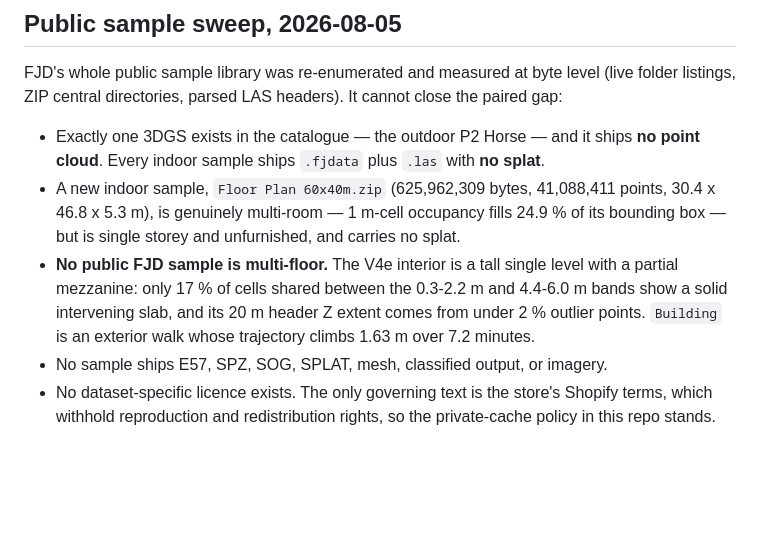
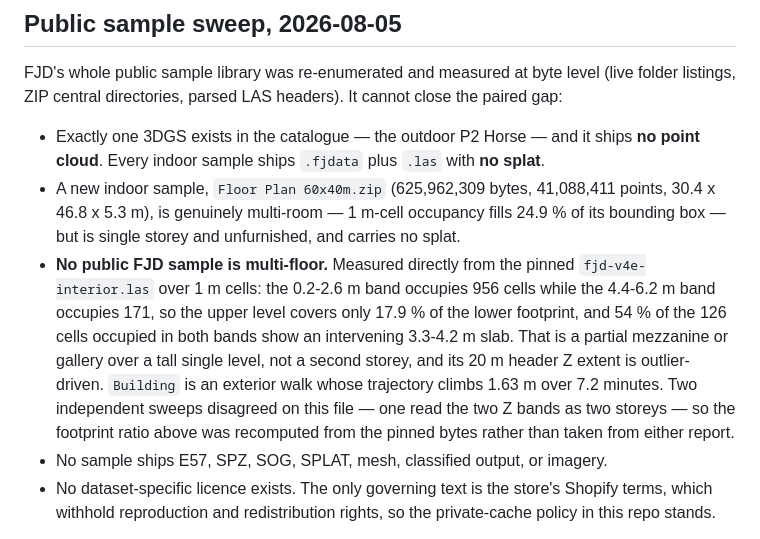
Before and after one commit to Whyme-Labs/spatial-platform-demo, a Markdown page: docs/verification/fjd-sample-corpus.md, the part around the change. GitHub-like rendering; blank space fills up the shorter version.

Commit message:
Settle the V4e interior storey count from the pinned bytes
Two independent sweeps of FJD's public samples disagreed on this file: one read
its two occupied Z bands as two storeys, the other as a mezzanine. Bands alone
cannot separate those cases, so the question was recomputed from the pinned
LAS over 1 m cells. The upper band occupies 171 cells against the lower band's
956 — 17.9 % of the footprint — with an intervening slab under 54 % of the
cells occupied in both. A second storey covers its building; a gallery does
not. The earlier 17 % slab figure came from one report and did not reproduce.

The conclusion is unchanged and now rests on our own measurement: no public FJD
sample is multi-floor.

Co-Authored-By: Claude Fable 5 <noreply@anthropic.com>

```diff
--- a/docs/verification/fjd-sample-corpus.md
+++ b/docs/verification/fjd-sample-corpus.md
@@ -129,11 +129,16 @@ close the paired gap:
   points, 30.4 x 46.8 x 5.3 m), is genuinely multi-room — 1 m-cell occupancy
   fills 24.9 % of its bounding box — but is single storey and unfurnished, and
   carries no splat.
-- **No public FJD sample is multi-floor.** The V4e interior is a tall single
-  level with a partial mezzanine: only 17 % of cells shared between the
-  0.3-2.2 m and 4.4-6.0 m bands show a solid intervening slab, and its 20 m
-  header Z extent comes from under 2 % outlier points. `Building` is an
-  exterior walk whose trajectory climbs 1.63 m over 7.2 minutes.
+- **No public FJD sample is multi-floor.** Measured directly from the pinned
+  `fjd-v4e-interior.las` over 1 m cells: the 0.2-2.6 m band occupies 956 cells
+  while the 4.4-6.2 m band occupies 171, so the upper level covers only 17.9 %
+  of the lower footprint, and 54 % of the 126 cells occupied in both bands show
+  an intervening 3.3-4.2 m slab. That is a partial mezzanine or gallery over a
+  tall single level, not a second storey, and its 20 m header Z extent is
+  outlier-driven. `Building` is an exterior walk whose trajectory climbs 1.63 m
+  over 7.2 minutes. Two independent sweeps disagreed on this file — one read
+  the two Z bands as two storeys — so the footprint ratio above was recomputed
+  from the pinned bytes rather than taken from either report.
 - No sample ships E57, SPZ, SOG, SPLAT, mesh, classified output, or imagery.
 - No dataset-specific licence exists. The only governing text is the store's
   Shopify terms, which withhold reproduction and redistribution rights, so the
```
